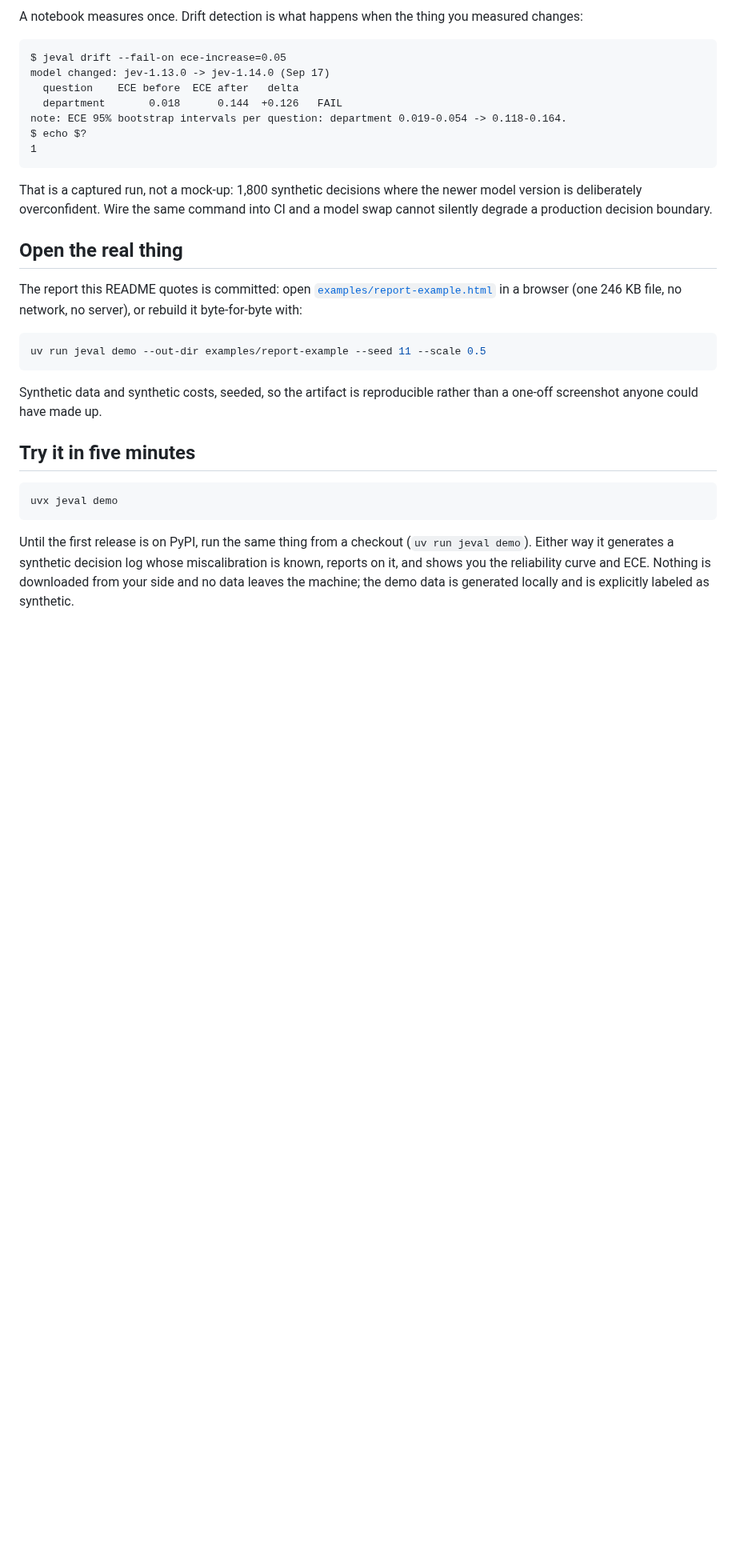
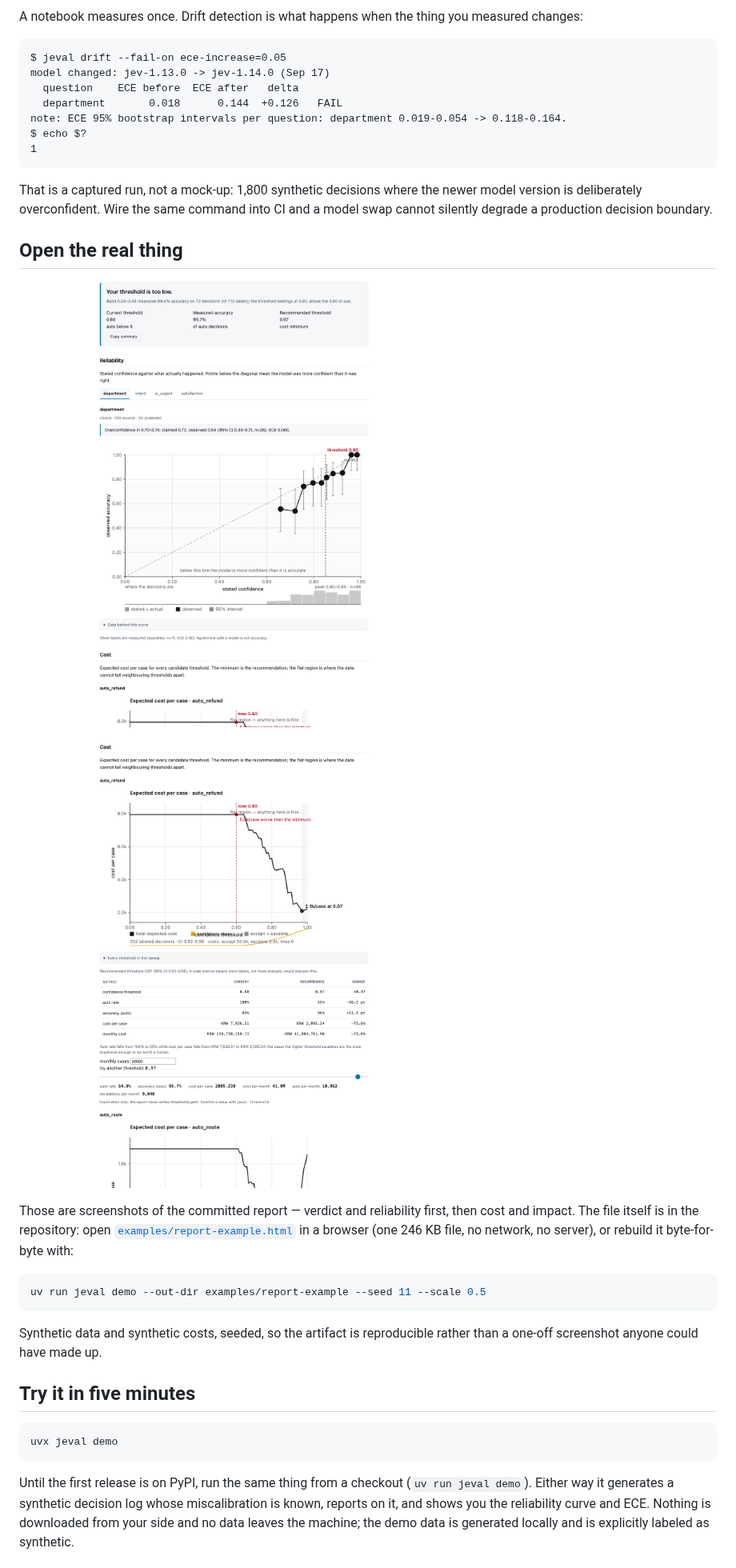
Before and after one commit to rlaope/jeval, a Markdown page: README.md, the part around the change. Shown at 80% size. Drawn GitHub-style; pictures changed too: docs/report-cost.png (added), docs/report-verdict.png (added); blank space fills up the shorter version.

Commit message:
docs: show the real report in the README
The README now carries two screenshots taken from the committed artifact — verdict and
reliability, then cost, impact and the slider — so the first thing a reader sees is the product's
actual output rather than a description of it.

Captured in light mode at 1440 wide after driving the controls in a real browser, and reviewed
before committing. tests/test_readme_example.py now also fails if the README references an image
that is missing or too small to be a real capture.

```diff
--- a/README.md
+++ b/README.md
@@ -113,7 +113,12 @@ degrade a production decision boundary.
 
 ## Open the real thing
 
-The report this README quotes is committed: open
+![The verdict and the reliability curve: "Your threshold is too low", with the curve below the diagonal in the 0.70-0.84 bands](docs/report-verdict.png)
+
+![The cost curve with its minimum and flat region, the impact table showing 0.60 to 0.97, and the threshold slider](docs/report-cost.png)
+
+Those are screenshots of the committed report — verdict and reliability first, then cost and
+impact. The file itself is in the repository: open
 [`examples/report-example.html`](examples/report-example.html) in a browser (one 246 KB file, no
 network, no server), or rebuild it byte-for-byte with:
 
```
Also changed, not shown: 1 other file.
